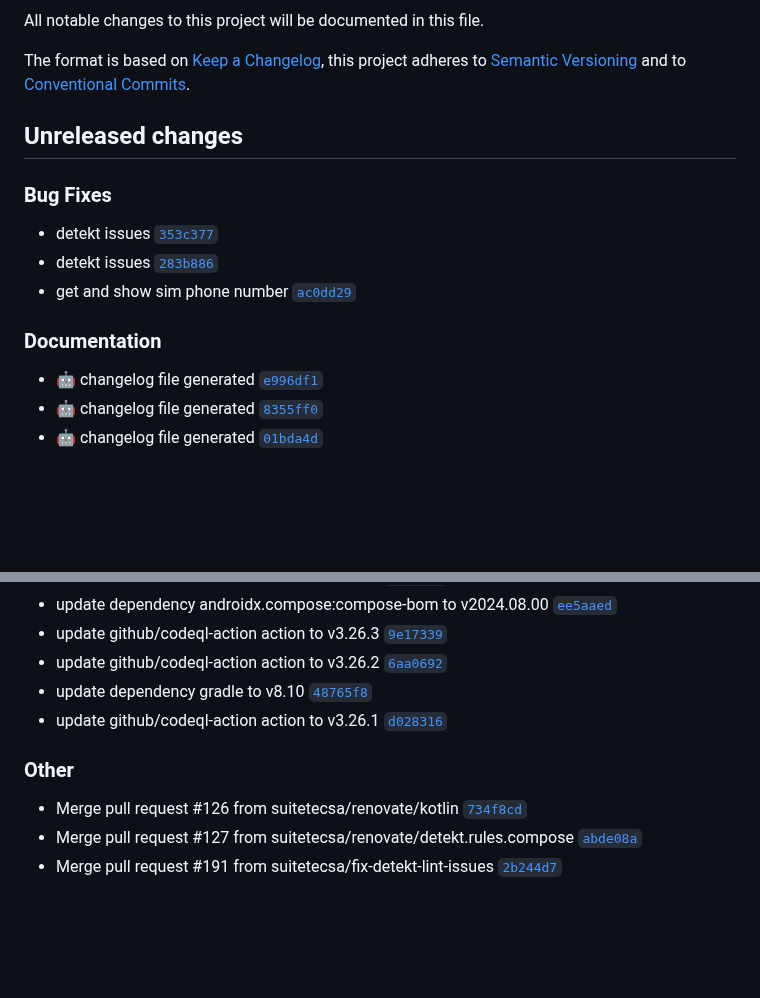
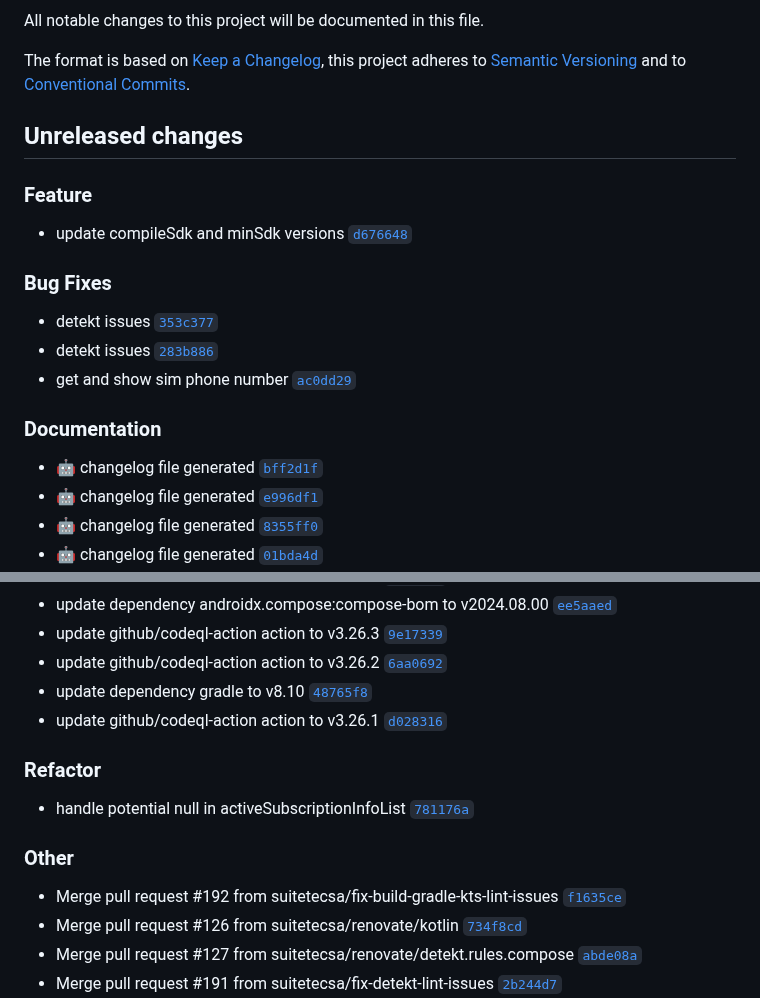
Before and after one commit to suitetecsa/sdk-android, a Markdown page: CHANGELOG.md, 2 parts joined by grey strips. GitHub-like rendering; blank space fills up the shorter version.

Commit message:
docs: :robot: changelog file generated

```diff
--- a/CHANGELOG.md
+++ b/CHANGELOG.md
@@ -6,12 +6,16 @@ The format is based on [Keep a Changelog](https://keepachangelog.com/en/1.0.0/),
 
 ## Unreleased changes
 
+### Feature
+- update compileSdk and minSdk versions [`d676648`](https://github.com/suitetecsa/sdk-android/commit/d676648)
+
 ### Bug Fixes
 - detekt issues [`353c377`](https://github.com/suitetecsa/sdk-android/commit/353c377)
 - detekt issues [`283b886`](https://github.com/suitetecsa/sdk-android/commit/283b886)
 - get and show sim phone number [`ac0dd29`](https://github.com/suitetecsa/sdk-android/commit/ac0dd29)
 
 ### Documentation
+- :robot: changelog file generated [`bff2d1f`](https://github.com/suitetecsa/sdk-android/commit/bff2d1f)
 - :robot: changelog file generated [`e996df1`](https://github.com/suitetecsa/sdk-android/commit/e996df1)
 - :robot: changelog file generated [`8355ff0`](https://github.com/suitetecsa/sdk-android/commit/8355ff0)
 - :robot: changelog file generated [`01bda4d`](https://github.com/suitetecsa/sdk-android/commit/01bda4d)
@@ -131,7 +135,11 @@ The format is based on [Keep a Changelog](https://keepachangelog.com/en/1.0.0/),
 - update dependency gradle to v8.10 [`48765f8`](https://github.com/suitetecsa/sdk-android/commit/48765f8)
 - update github/codeql-action action to v3.26.1 [`d028316`](https://github.com/suitetecsa/sdk-android/commit/d028316)
 
+### Refactor
+- handle potential null in activeSubscriptionInfoList [`781176a`](https://github.com/suitetecsa/sdk-android/commit/781176a)
+
 ### Other
+- Merge pull request #192 from suitetecsa/fix-build-gradle-kts-lint-issues [`f1635ce`](https://github.com/suitetecsa/sdk-android/commit/f1635ce)
 - Merge pull request #126 from suitetecsa/renovate/kotlin [`734f8cd`](https://github.com/suitetecsa/sdk-android/commit/734f8cd)
 - Merge pull request #127 from suitetecsa/renovate/detekt.rules.compose [`abde08a`](https://github.com/suitetecsa/sdk-android/commit/abde08a)
 - Merge pull request #191 from suitetecsa/fix-detekt-lint-issues [`2b244d7`](https://github.com/suitetecsa/sdk-android/commit/2b244d7)
```
